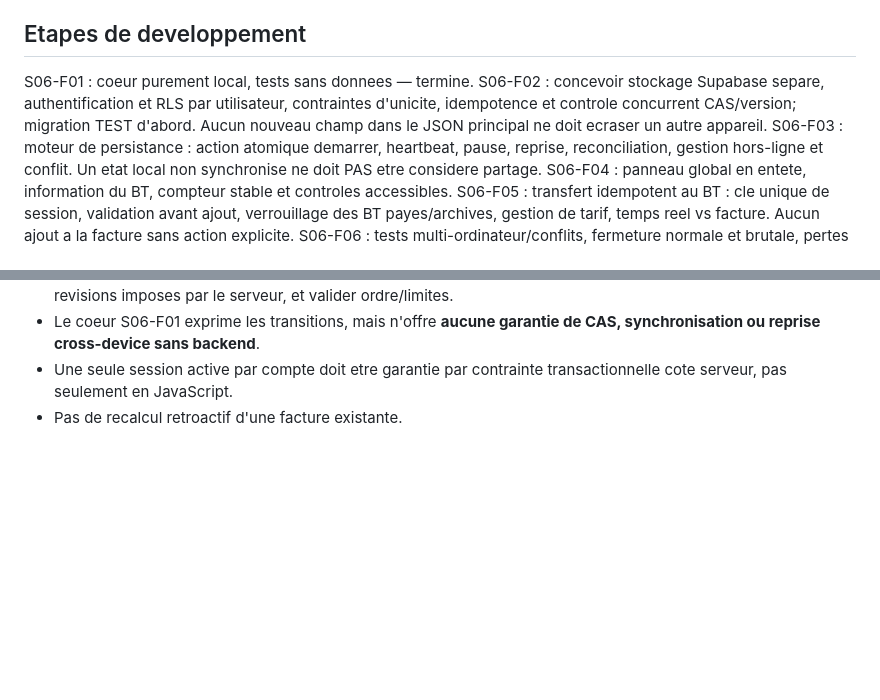
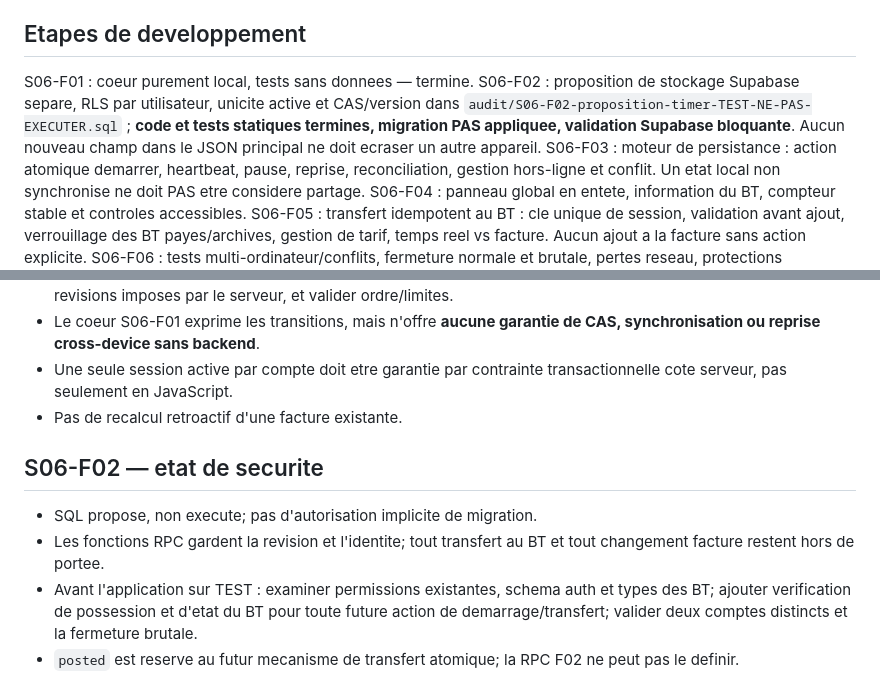
Before and after one commit to lotjaylessard/Atelier-mecaniqueJL-TEST, a Markdown page: audit/S06-plan-minuterie.md, 2 parts joined by grey strips. Rendered like a GitHub page; blank space fills up the shorter version.

Commit message:
S06-F02 documenter migration non appliquee et validations requises

```diff
--- a/audit/S06-plan-minuterie.md
+++ b/audit/S06-plan-minuterie.md
@@ -13,7 +13,7 @@ Etat au 5 novembre 2026 : S06-F01 est une **bibliotheque pure et ses tests**; el
 
 ## Etapes de developpement
 S06-F01 : coeur purement local, tests sans donnees — termine.
-S06-F02 : concevoir stockage Supabase separe, authentification et RLS par utilisateur, contraintes d'unicite, idempotence et controle concurrent CAS/version; migration TEST d'abord. Aucun nouveau champ dans le JSON principal ne doit ecraser un autre appareil.
+S06-F02 : proposition de stockage Supabase separe, RLS par utilisateur, unicite active et CAS/version dans `audit/S06-F02-proposition-timer-TEST-NE-PAS-EXECUTER.sql` ; **code et tests statiques termines, migration PAS appliquee, validation Supabase bloquante**. Aucun nouveau champ dans le JSON principal ne doit ecraser un autre appareil.
 S06-F03 : moteur de persistance : action atomique demarrer, heartbeat, pause, reprise, reconciliation, gestion hors-ligne et conflit. Un etat local non synchronise ne doit PAS etre considere partage.
 S06-F04 : panneau global en entete, information du BT, compteur stable et controles accessibles.
 S06-F05 : transfert idempotent au BT : cle unique de session, validation avant ajout, verrouillage des BT payes/archives, gestion de tarif, temps reel vs facture. Aucun ajout a la facture sans action explicite.
@@ -26,3 +26,9 @@ S06-F06 : tests multi-ordinateur/conflits, fermeture normale et brutale, pertes
 - Le coeur S06-F01 exprime les transitions, mais n'offre **aucune garantie de CAS, synchronisation ou reprise cross-device sans backend**.
 - Une seule session active par compte doit etre garantie par contrainte transactionnelle cote serveur, pas seulement en JavaScript.
 - Pas de recalcul retroactif d'une facture existante.
+
+## S06-F02 — etat de securite
+- SQL propose, non execute; pas d'autorisation implicite de migration.
+- Les fonctions RPC gardent la revision et l'identite; tout transfert au BT et tout changement facture restent hors de portee.
+- Avant l'application sur TEST : examiner permissions existantes, schema auth et types des BT; ajouter verification de possession et d'etat du BT pour toute future action de demarrage/transfert; valider deux comptes distincts et la fermeture brutale.
+- `posted` est reserve au futur mecanisme de transfert atomique; la RPC F02 ne peut pas le definir.
```
